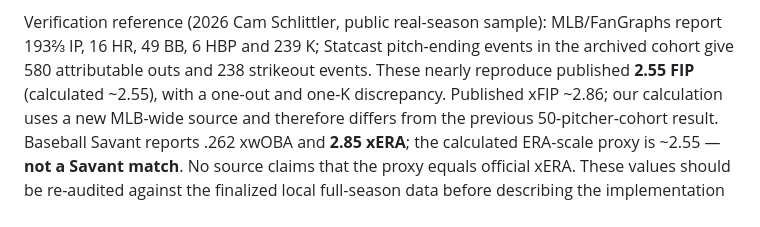
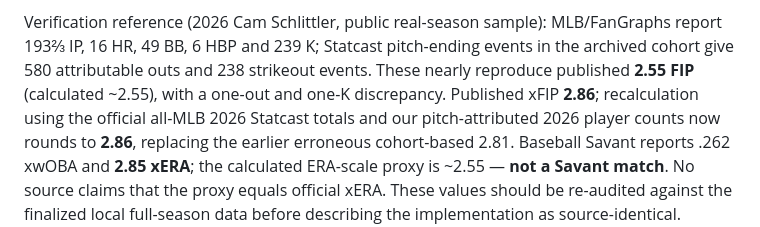
Before and after one commit to bdrisc/mlb-pitcher-dashboard-flask, a Markdown page: README.md, the part around the change. Rendered like a GitHub page.

Commit message:
Add official 2026 Schlittler xFIP parity check for all-MLB HR/FB

```diff
--- a/README.md
+++ b/README.md
@@ -990,8 +990,9 @@ Verification reference (2026 Cam Schlittler, public real-season sample):
 MLB/FanGraphs report 193⅔ IP, 16 HR, 49 BB, 6 HBP and 239 K; Statcast
 pitch-ending events in the archived cohort give 580 attributable outs and
 238 strikeout events. These nearly reproduce published **2.55 FIP**
-(calculated ~2.55), with a one-out and one-K discrepancy. Published xFIP ~2.86; our calculation uses a new MLB-wide source
-and therefore differs from the previous 50-pitcher-cohort result.
+(calculated ~2.55), with a one-out and one-K discrepancy. Published xFIP **2.86**; recalculation using the official all-MLB 2026
+Statcast totals and our pitch-attributed 2026 player counts now rounds
+to **2.86**, replacing the earlier erroneous cohort-based 2.81.
 Baseball Savant reports .262 xwOBA and **2.85 xERA**; the calculated
 ERA-scale proxy is ~2.55 — **not a Savant match**. No source
 claims that the proxy equals official xERA.
```
